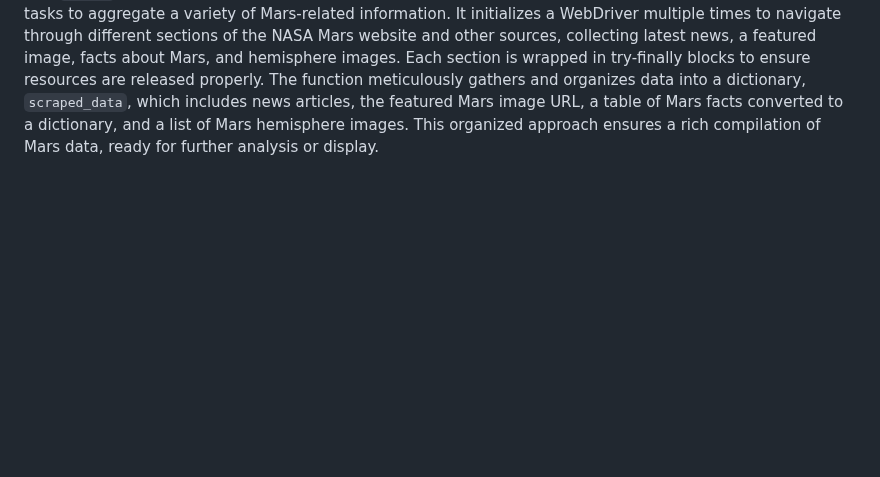
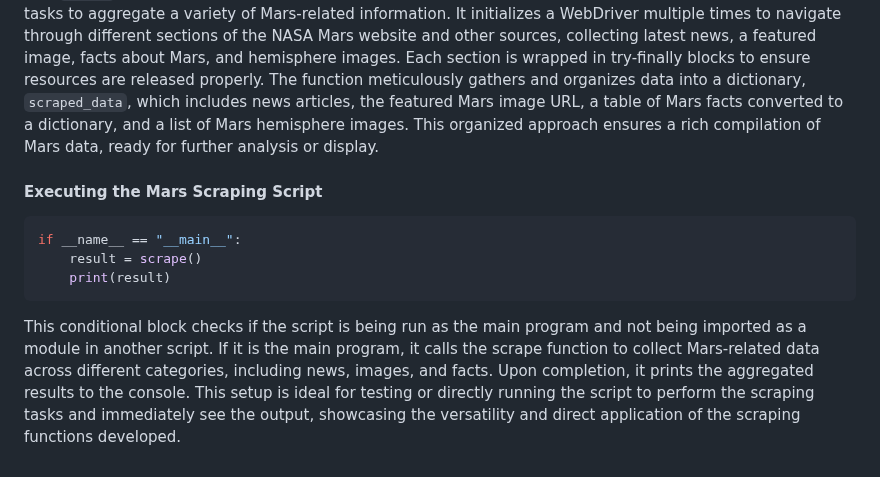
Before and after one commit to JeremyTallant/web-scraping-challenge, a Markdown page: README.md, the part around the change. Drawn GitHub-style; blank space fills up the shorter version.

Commit message:
added final code block for scrape block

````diff
--- a/README.md
+++ b/README.md
@@ -287,3 +287,10 @@ def scrape():
     return scraped_data
 ```
 This `scrape` function orchestrates a comprehensive data collection process involving multiple web scraping tasks to aggregate a variety of Mars-related information. It initializes a WebDriver multiple times to navigate through different sections of the NASA Mars website and other sources, collecting latest news, a featured image, facts about Mars, and hemisphere images. Each section is wrapped in try-finally blocks to ensure resources are released properly. The function meticulously gathers and organizes data into a dictionary, `scraped_data`, which includes news articles, the featured Mars image URL, a table of Mars facts converted to a dictionary, and a list of Mars hemisphere images. This organized approach ensures a rich compilation of Mars data, ready for further analysis or display.
+#### Executing the Mars Scraping Script
+```python
+if __name__ == "__main__":
+    result = scrape()
+    print(result)
+```
+This conditional block checks if the script is being run as the main program and not being imported as a module in another script. If it is the main program, it calls the scrape function to collect Mars-related data across different categories, including news, images, and facts. Upon completion, it prints the aggregated results to the console. This setup is ideal for testing or directly running the script to perform the scraping tasks and immediately see the output, showcasing the versatility and direct application of the scraping functions developed.
````
